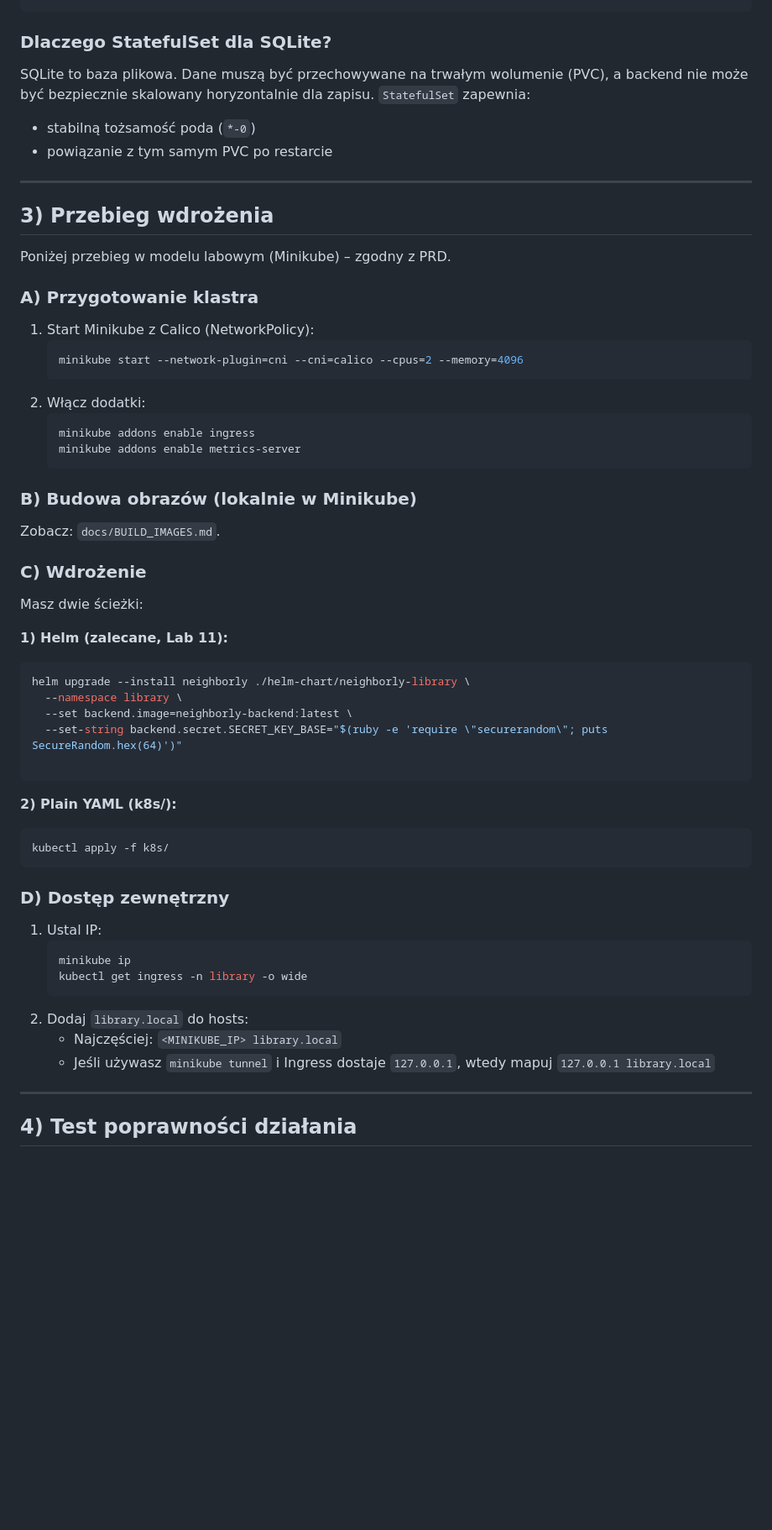
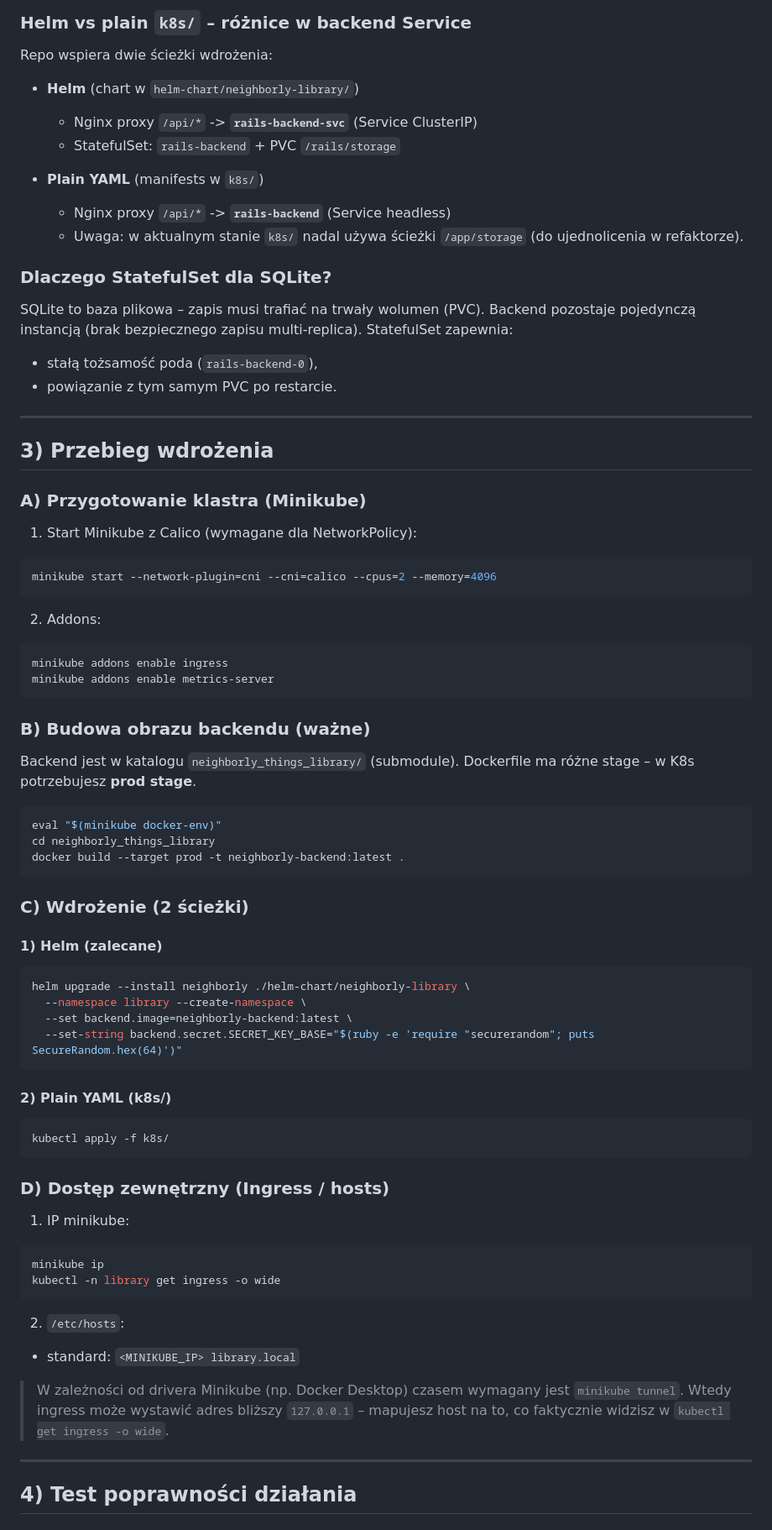
Before and after one commit to Kotmin/Neighborly-Things-Library, a Markdown page: docs/PROJECT_OVERVIEW.md, the part around one of its changes. Shown at 84% size. Rendered like a GitHub page; blank space fills up the shorter version.

````diff
--- a/docs/PROJECT_OVERVIEW.md
+++ b/docs/PROJECT_OVERVIEW.md
@@ -58,56 +74,84 @@ Static UI   Pod: library-backend-0 (Rails + SQLite on PVC)
 ```
 
+### Helm vs plain `k8s/` – różnice w backend Service
+
+Repo wspiera dwie ścieżki wdrożenia:
+
+- **Helm** (chart w `helm-chart/neighborly-library/`)
+  - Nginx proxy `/api/*` -> **`rails-backend-svc`** (Service ClusterIP)
+  - StatefulSet: `rails-backend` + PVC `/rails/storage`
+
+- **Plain YAML** (manifests w `k8s/`)
+  - Nginx proxy `/api/*` -> **`rails-backend`** (Service headless)
+  - Uwaga: w aktualnym stanie `k8s/` nadal używa ścieżki `/app/storage` (do ujednolicenia w refaktorze).
+
 ### Dlaczego StatefulSet dla SQLite?
-SQLite to baza plikowa. Dane muszą być przechowywane na trwałym wolumenie (PVC), a backend nie może być bezpiecznie skalowany horyzontalnie dla zapisu. `StatefulSet` zapewnia:
-- stabilną tożsamość poda (`*-0`)
-- powiązanie z tym samym PVC po restarcie
+
+SQLite to baza plikowa – zapis musi trafiać na trwały wolumen (PVC). Backend pozostaje pojedynczą instancją (brak bezpiecznego zapisu multi-replica). StatefulSet zapewnia:
+- stałą tożsamość poda (`rails-backend-0`),
+- powiązanie z tym samym PVC po restarcie.
 
 ---
 
 ## 3) Przebieg wdrożenia
 
-Poniżej przebieg w modelu labowym (Minikube) – zgodny z PRD.
+### A) Przygotowanie klastra (Minikube)
 
-### A) Przygotowanie klastra
-1. Start Minikube z Calico (NetworkPolicy):
-   ```bash
-   minikube start --network-plugin=cni --cni=calico --cpus=2 --memory=4096
-   ```
-2. Włącz dodatki:
-   ```bash
-   minikube addons enable ingress
-   minikube addons enable metrics-server
-   ```
+1) Start Minikube z Calico (wymagane dla NetworkPolicy):
 
-### B) Budowa obrazów (lokalnie w Minikube)
-Zobacz: `docs/BUILD_IMAGES.md`.
+```bash
+minikube start --network-plugin=cni --cni=calico --cpus=2 --memory=4096
+```
 
-### C) Wdrożenie
-Masz dwie ścieżki:
+2) Addons:
 
-**1) Helm (zalecane, Lab 11):**
+```bash
+minikube addons enable ingress
+minikube addons enable metrics-server
+```
+
+### B) Budowa obrazu backendu (ważne)
+
+Backend jest w katalogu `neighborly_things_library/` (submodule).
+Dockerfile ma różne stage – w K8s potrzebujesz **prod stage**.
+
+```bash
+eval "$(minikube docker-env)"
+cd neighborly_things_library
+docker build --target prod -t neighborly-backend:latest .
+```
+
+### C) Wdrożenie (2 ścieżki)
+
+#### 1) Helm (zalecane)
+
 ```bash
 helm upgrade --install neighborly ./helm-chart/neighborly-library \
-  --namespace library \
+  --namespace library --create-namespace \
   --set backend.image=neighborly-backend:latest \
-  --set-string backend.secret.SECRET_KEY_BASE="$(ruby -e 'require \"securerandom\"; puts SecureRandom.hex(64)')"
-
+  --set-string backend.secret.SECRET_KEY_BASE="$(ruby -e 'require "securerandom"; puts SecureRandom.hex(64)')"
 ```
 
-**2) Plain YAML (k8s/):**
+#### 2) Plain YAML (k8s/)
+
 ```bash
 kubectl apply -f k8s/
 ```
 
-### D) Dostęp zewnętrzny
-1. Ustal IP:
-   ```bash
-   minikube ip
-   kubectl get ingress -n library -o wide
-   ```
-2. Dodaj `library.local` do hosts:
-   - Najczęściej: `<MINIKUBE_IP> library.local`
-   - Jeśli używasz `minikube tunnel` i Ingress dostaje `127.0.0.1`, wtedy mapuj `127.0.0.1 library.local`
+### D) Dostęp zewnętrzny (Ingress / hosts)
+
+1) IP minikube:
+
+```bash
+minikube ip
+kubectl -n library get ingress -o wide
+```
+
+2) `/etc/hosts`:
+- standard: `<MINIKUBE_IP> library.local`
+
+> W zależności od drivera Minikube (np. Docker Desktop) czasem wymagany jest `minikube tunnel`.
+> Wtedy ingress może wystawić adres bliższy `127.0.0.1` – mapujesz host na to, co faktycznie widzisz w `kubectl get ingress -o wide`.
 
 ---
 
````
Also changed, not shown: other parts of docs/PROJECT_OVERVIEW.md (+143 -46 lines).
